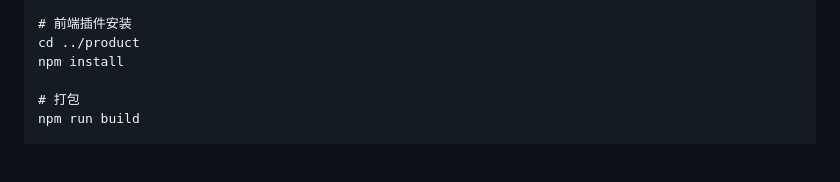
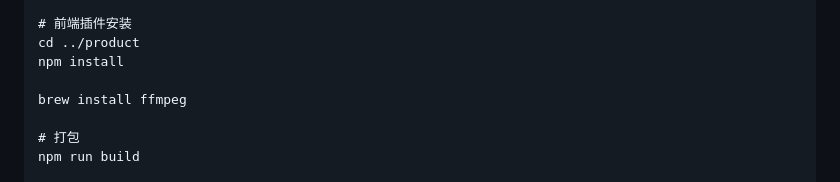
Before and after one commit to CollinHU/voice_lottery, a Markdown page: README-ZH_CN.MD, the part around the change. Drawn GitHub-style; blank space fills up the shorter version.

```diff
--- a/README-ZH_CN.MD
+++ b/README-ZH_CN.MD
@@ -48,6 +48,8 @@ npm install
 # 前端插件安装
 cd ../product
 npm install
+
+brew install ffmpeg
 
 # 打包
 npm run build
```
Also changed, not shown: README.MD (+4 -0 lines).
